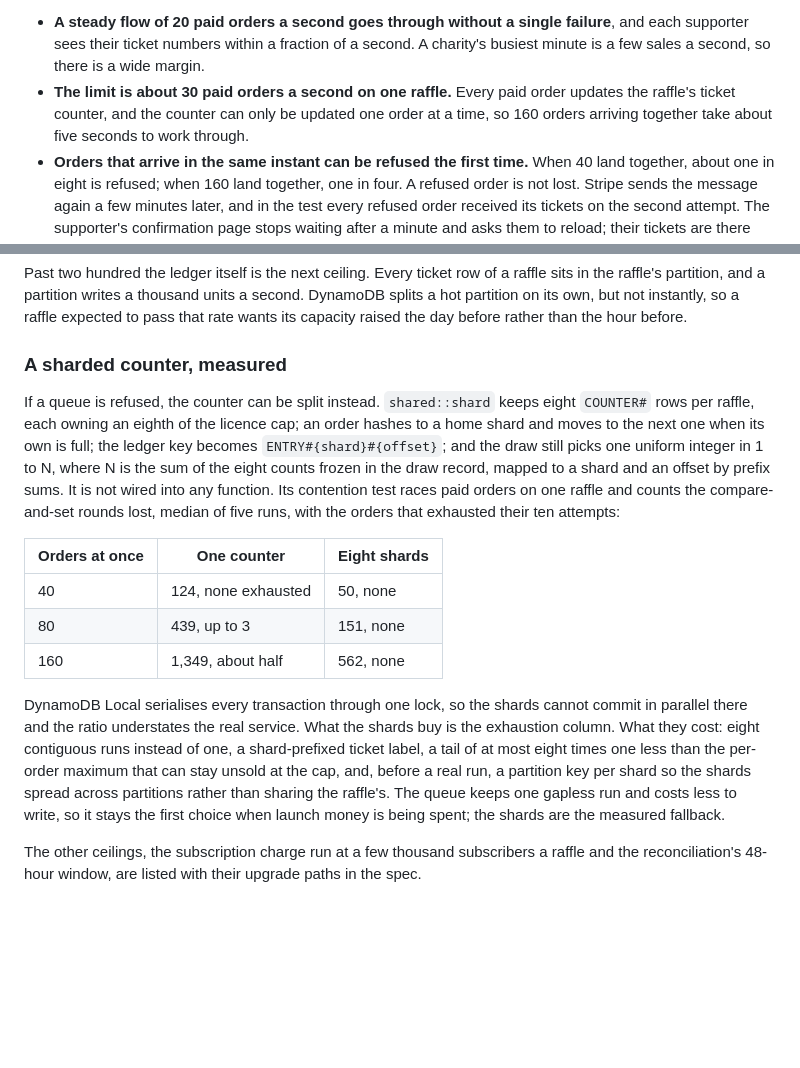
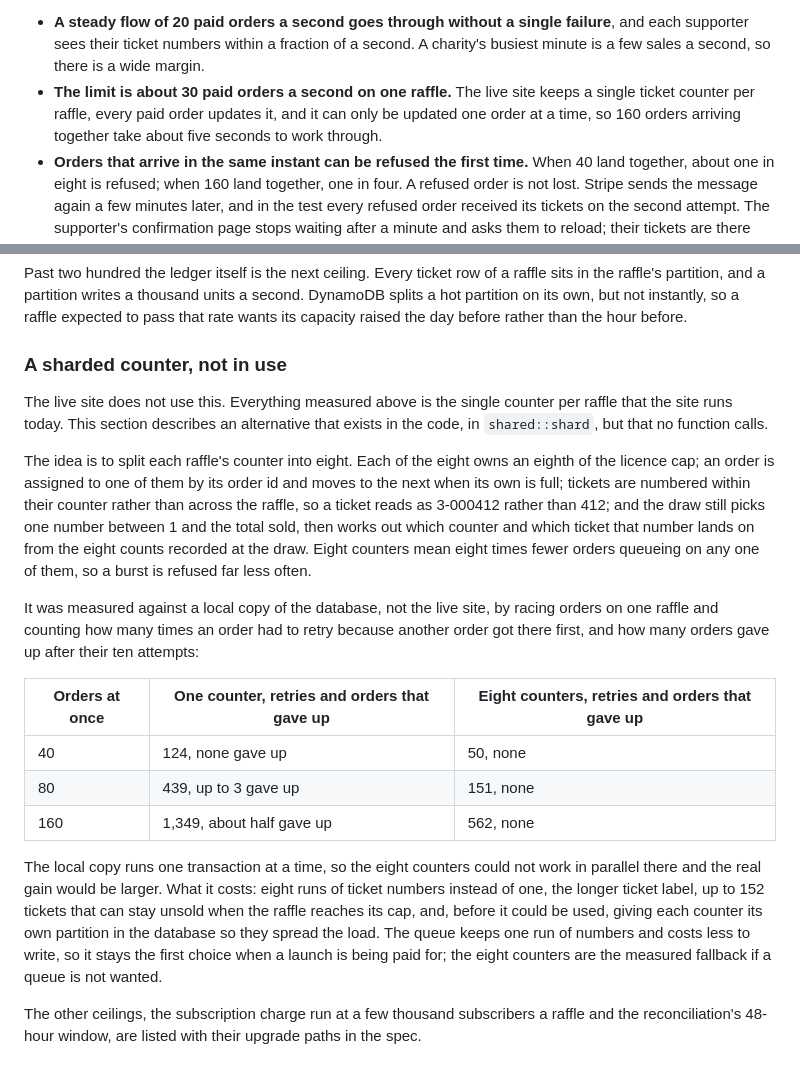
Before and after one commit to poly-glot/donation, a Markdown page: README.md, 2 parts joined by grey strips. Rendered like a GitHub page; blank space fills up the shorter version.

Commit message:
Say plainly that the live site runs one counter per raffle
The sharded counter's section now opens by stating that no function uses
it and that every measurement above is of the single counter the site
runs today, and it describes the alternative and its cost in plain terms.

```diff
--- a/README.md
+++ b/README.md
@@ -217,9 +217,9 @@ What this means in practice:
 - **A steady flow of 20 paid orders a second goes through without a single failure**, and each supporter
   sees their ticket numbers within a fraction of a second. A charity's busiest minute is a few sales a
   second, so there is a wide margin.
-- **The limit is about 30 paid orders a second on one raffle.** Every paid order updates the raffle's
-  ticket counter, and the counter can only be updated one order at a time, so 160 orders arriving
-  together take about five seconds to work through.
+- **The limit is about 30 paid orders a second on one raffle.** The live site keeps a single ticket
+  counter per raffle, every paid order updates it, and it can only be updated one order at a time, so
+  160 orders arriving together take about five seconds to work through.
 - **Orders that arrive in the same instant can be refused the first time.** When 40 land together, about
   one in eight is refused; when 160 land together, one in four. A refused order is not lost. Stripe sends
   the message again a few minutes later, and in the test every refused order received its tickets on the
@@ -291,29 +291,35 @@ raffle's partition, and a partition writes a thousand units a second. DynamoDB s
 on its own, but not instantly, so a raffle expected to pass that rate wants its capacity raised the day
 before rather than the hour before.
 
-### A sharded counter, measured
+### A sharded counter, not in use
 
-If a queue is refused, the counter can be split instead. `shared::shard` keeps eight `COUNTER#` rows
-per raffle, each owning an eighth of the licence cap; an order hashes to a home shard and moves to the
-next one when its own is full; the ledger key becomes `ENTRY#{shard}#{offset}`; and the draw still picks
-one uniform integer in 1 to N, where N is the sum of the eight counts frozen in the draw record, mapped
-to a shard and an offset by prefix sums. It is not wired into any function. Its contention test races
-paid orders on one raffle and counts the compare-and-set rounds lost, median of five runs, with the
-orders that exhausted their ten attempts:
+The live site does not use this. Everything measured above is the single counter per raffle that the
+site runs today. This section describes an alternative that exists in the code, in `shared::shard`, but
+that no function calls.
 
-| Orders at once | One counter         | Eight shards |
-|----------------|---------------------|--------------|
-| 40             | 124, none exhausted | 50, none     |
-| 80             | 439, up to 3        | 151, none    |
-| 160            | 1,349, about half   | 562, none    |
+The idea is to split each raffle's counter into eight. Each of the eight owns an eighth of the licence
+cap; an order is assigned to one of them by its order id and moves to the next when its own is full;
+tickets are numbered within their counter rather than across the raffle, so a ticket reads as 3-000412
+rather than 412; and the draw still picks one number between 1 and the total sold, then works out which
+counter and which ticket that number lands on from the eight counts recorded at the draw. Eight counters
+mean eight times fewer orders queueing on any one of them, so a burst is refused far less often.
 
-DynamoDB Local serialises every transaction through one lock, so the shards cannot commit in parallel
-there and the ratio understates the real service. What the shards buy is the exhaustion column. What
-they cost: eight contiguous runs instead of one, a shard-prefixed ticket label, a tail of at most eight
-times one less than the per-order maximum that can stay unsold at the cap, and, before a real run, a
-partition key per shard so the shards spread across partitions rather than sharing the raffle's. The
-queue keeps one gapless run and costs less to write, so it stays the first choice when launch money is
-being spent; the shards are the measured fallback.
+It was measured against a local copy of the database, not the live site, by racing orders on one raffle
+and counting how many times an order had to retry because another order got there first, and how many
+orders gave up after their ten attempts:
+
+| Orders at once | One counter, retries and orders that gave up | Eight counters, retries and orders that gave up |
+|----------------|----------------------------------------------|-------------------------------------------------|
+| 40             | 124, none gave up                            | 50, none                                        |
+| 80             | 439, up to 3 gave up                         | 151, none                                       |
+| 160            | 1,349, about half gave up                    | 562, none                                       |
+
+The local copy runs one transaction at a time, so the eight counters could not work in parallel there
+and the real gain would be larger. What it costs: eight runs of ticket numbers instead of one, the
+longer ticket label, up to 152 tickets that can stay unsold when the raffle reaches its cap, and, before
+it could be used, giving each counter its own partition in the database so they spread the load. The
+queue keeps one run of numbers and costs less to write, so it stays the first choice when a launch is
+being paid for; the eight counters are the measured fallback if a queue is not wanted.
 
 The other ceilings, the subscription charge run at a few thousand subscribers a raffle and the
 reconciliation's 48-hour window, are listed with their upgrade paths in the spec.
```
